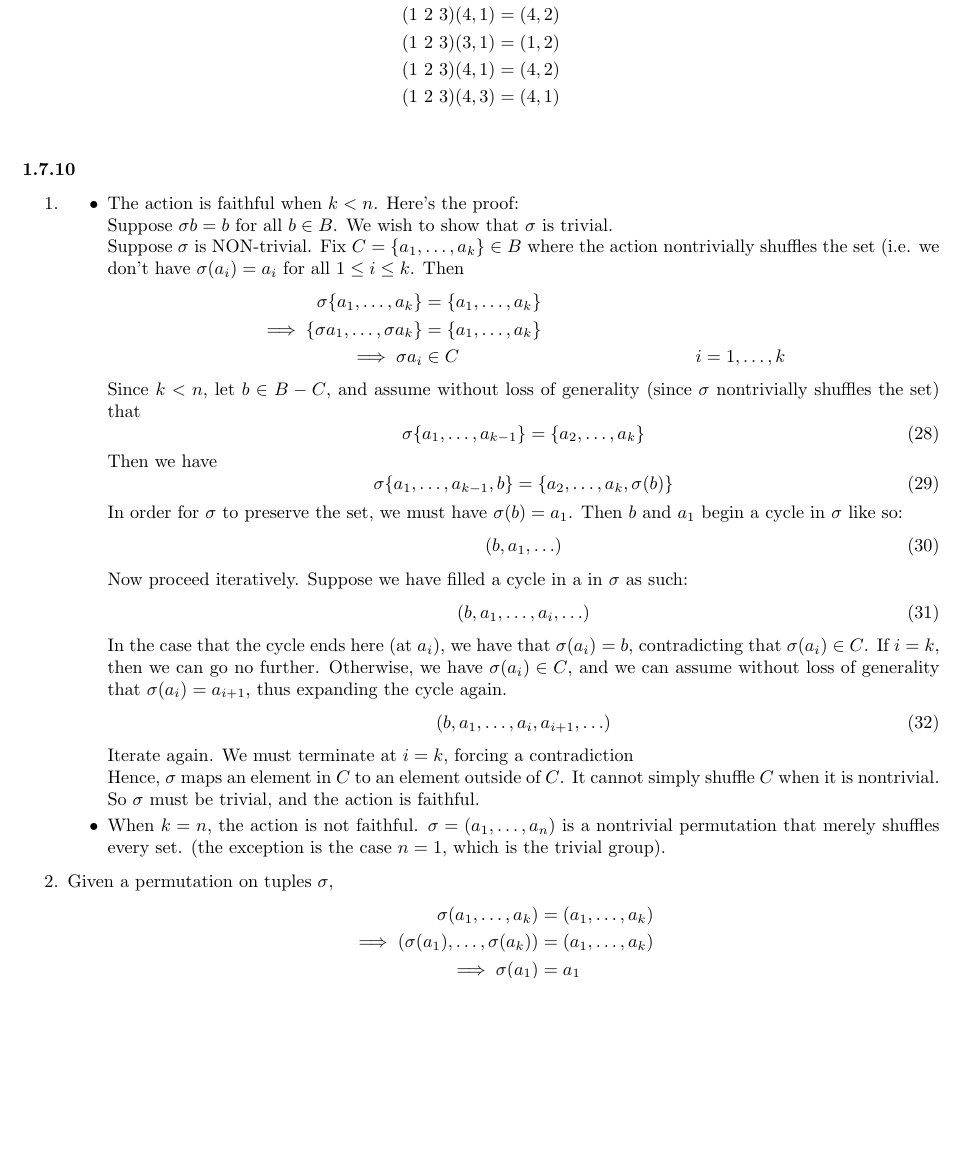
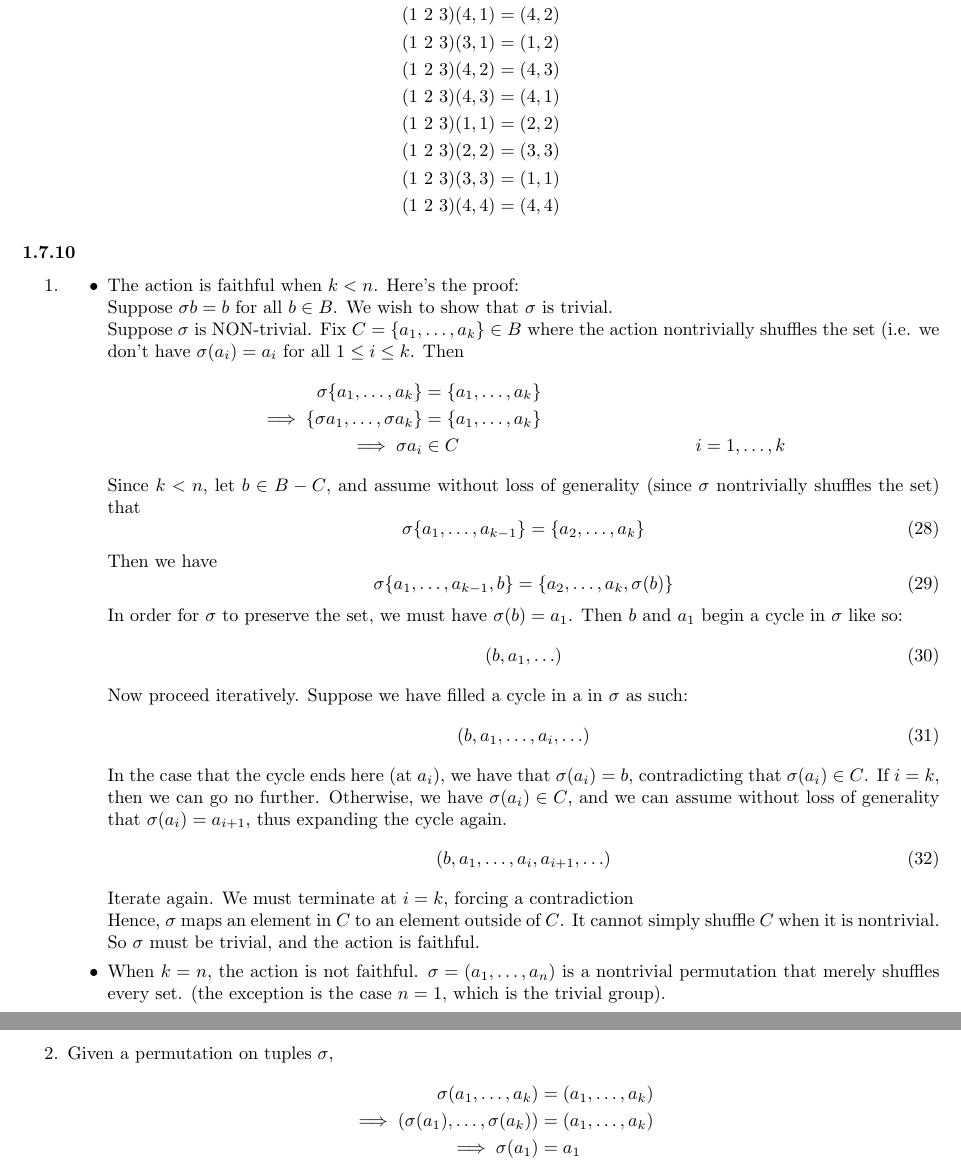
Before and after one commit to erickolbusz/Dummit-and-Foote, a LaTeX document (1 - Introduction to Groups/mark/ch1.tex): part of page 30 of 32 before the commit and two parts of pages 30 and 31 of 32 after it, the two joined at a grey line, cut so that both start at the same text, the shorter picture padded with empty space. Compiled offline with pdfLaTeX.

Commit message:
added double tuples to ex 9

```diff
--- a/1 - Introduction to Groups/mark/ch1.tex
+++ b/1 - Introduction to Groups/mark/ch1.tex
@@ -1457,8 +1461,12 @@ But left cancellation, we obtain $\alpha = 1$. Hence, the permutation representa
 (1\ 2\ 3)(3,1) &= (1,2)\\
 (1\ 2\ 3)(4,1) &= (4,2)\\
 (1\ 2\ 3)(3,1) &= (1,2)\\
-(1\ 2\ 3)(4,1) &= (4,2)\\
+(1\ 2\ 3)(4,2) &= (4,3)\\
 (1\ 2\ 3)(4,3) &= (4,1)\\
+(1\ 2\ 3)(1,1) &= (2,2)\\
+(1\ 2\ 3)(2,2) &= (3,3)\\
+(1\ 2\ 3)(3,3) &= (1,1)\\
+(1\ 2\ 3)(4,4) &= (4,4)
 \end{align*}
 \subsubsection{}\label{ex7p10}
 \begin{enumerate}
```
Also changed, not shown: 1 - Introduction to Groups/mark/ch1.pdf, 1 - Introduction to Groups/mark/ch1.tex (6 more changed lines).
